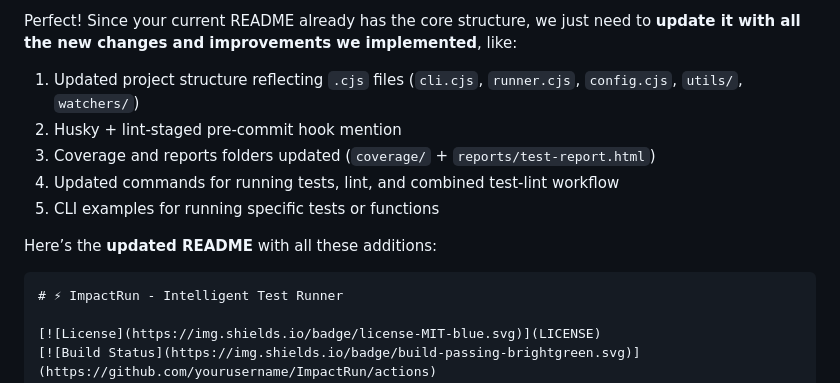
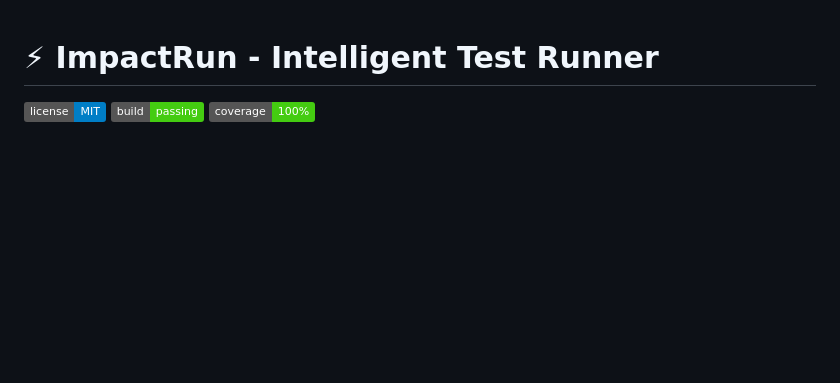
Before and after one commit to Kirti1902/smart-test-runner, a Markdown page: README.md, the part around the change. GitHub-like rendering; badges without logos; blank space fills up the shorter version.

`````diff
--- a/README.md
+++ b/README.md
@@ -1,14 +1,3 @@
-Perfect! Since your current README already has the core structure, we just need to **update it with all the new changes and improvements we implemented**, like:
-
-1. Updated project structure reflecting `.cjs` files (`cli.cjs`, `runner.cjs`, `config.cjs`, `utils/`, `watchers/`)
-2. Husky + lint-staged pre-commit hook mention
-3. Coverage and reports folders updated (`coverage/` + `reports/test-report.html`)
-4. Updated commands for running tests, lint, and combined test-lint workflow
-5. CLI examples for running specific tests or functions
-
-Here’s the **updated README** with all these additions:
-
-````markdown
 # ⚡ ImpactRun - Intelligent Test Runner
 
 [![License](https://img.shields.io/badge/license-MIT-blue.svg)](LICENSE)
`````
